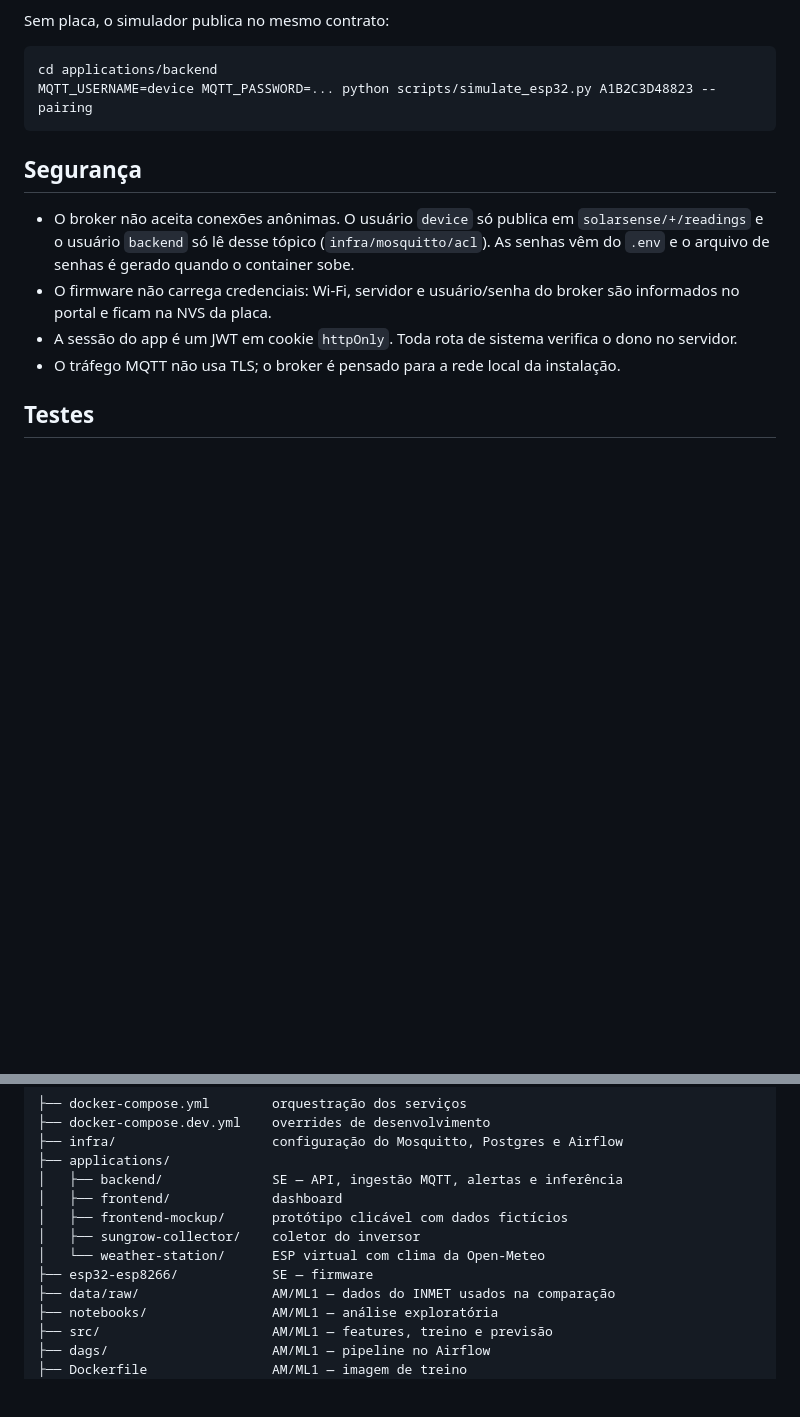
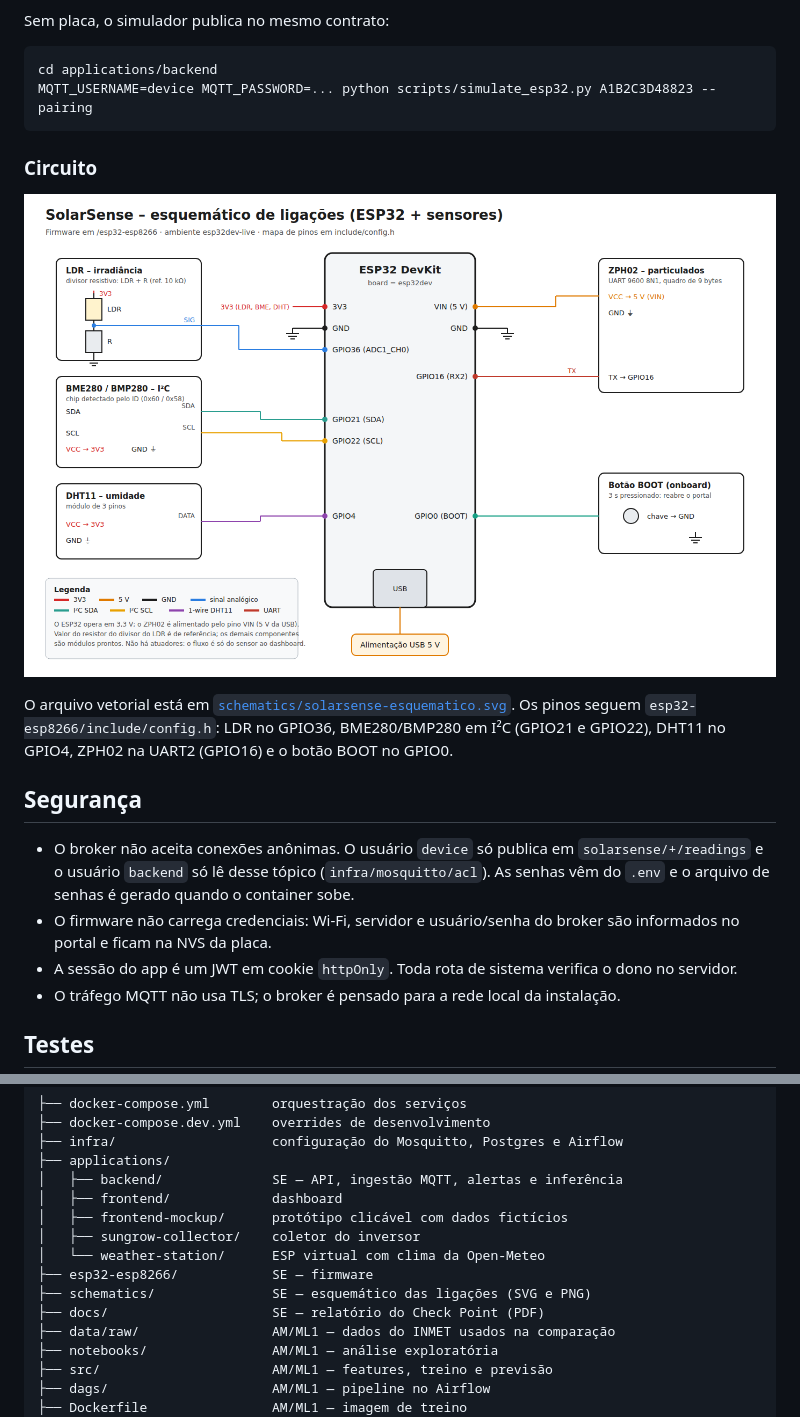
Before and after one commit to kauan-novello/Projeto-Embarcados-CesarSchool-CSBC, a Markdown page: README.md, 2 parts joined by grey strips. Rendered like a GitHub page; pictures changed too: schematics/solarsense-esquematico.png (added); blank space fills up the shorter version.

Commit message:
esquemático das ligações do esp32

````diff
--- a/README.md
+++ b/README.md
@@ -103,6 +103,12 @@ cd applications/backend
 MQTT_USERNAME=device MQTT_PASSWORD=... python scripts/simulate_esp32.py A1B2C3D48823 --pairing
 ```
 
+### Circuito
+
+![Esquemático de ligações do ESP32](schematics/solarsense-esquematico.png)
+
+O arquivo vetorial está em [`schematics/solarsense-esquematico.svg`](schematics/solarsense-esquematico.svg). Os pinos seguem `esp32-esp8266/include/config.h`: LDR no GPIO36, BME280/BMP280 em I²C (GPIO21 e GPIO22), DHT11 no GPIO4, ZPH02 na UART2 (GPIO16) e o botão BOOT no GPIO0.
+
 ## Segurança
 
 - O broker não aceita conexões anônimas. O usuário `device` só publica em `solarsense/+/readings` e o usuário `backend` só lê desse tópico (`infra/mosquitto/acl`). As senhas vêm do `.env` e o arquivo de senhas é gerado quando o container sobe.
@@ -134,6 +140,8 @@ Os mesmos comandos, mais `ruff` e `mypy`, rodam no GitHub Actions a cada push (`
 │   ├── sungrow-collector/    coletor do inversor
 │   └── weather-station/      ESP virtual com clima da Open-Meteo
 ├── esp32-esp8266/            SE — firmware
+├── schematics/               SE — esquemático das ligações (SVG e PNG)
+├── docs/                     SE — relatório do Check Point (PDF)
 ├── data/raw/                 AM/ML1 — dados do INMET usados na comparação
 ├── notebooks/                AM/ML1 — análise exploratória
 ├── src/                      AM/ML1 — features, treino e previsão
````
Also changed, not shown: 1 other file.
